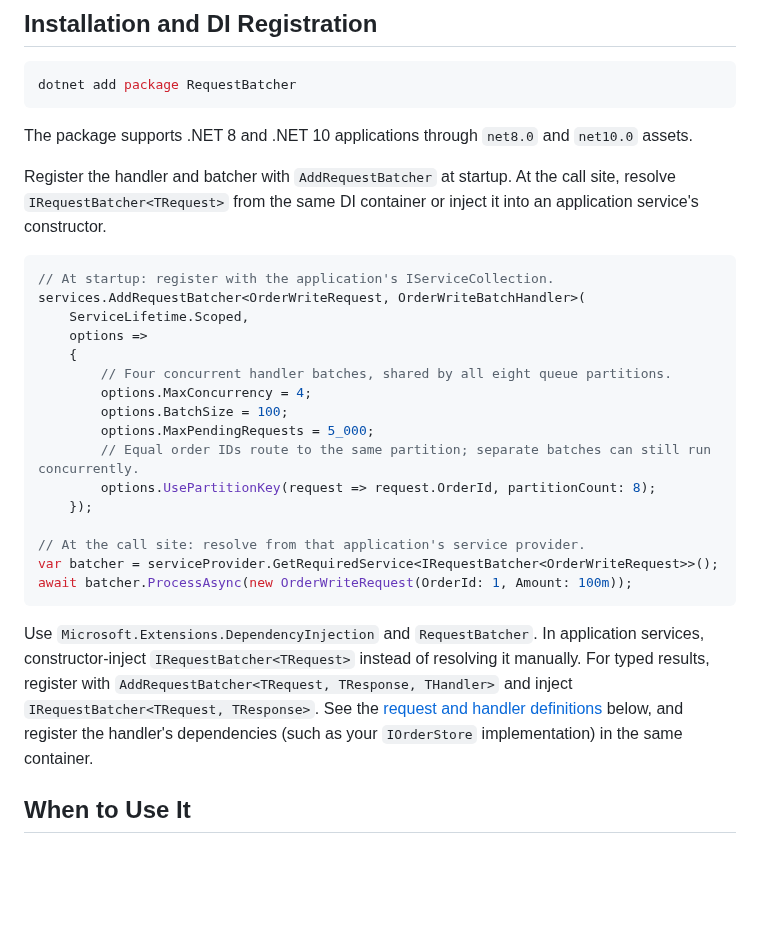
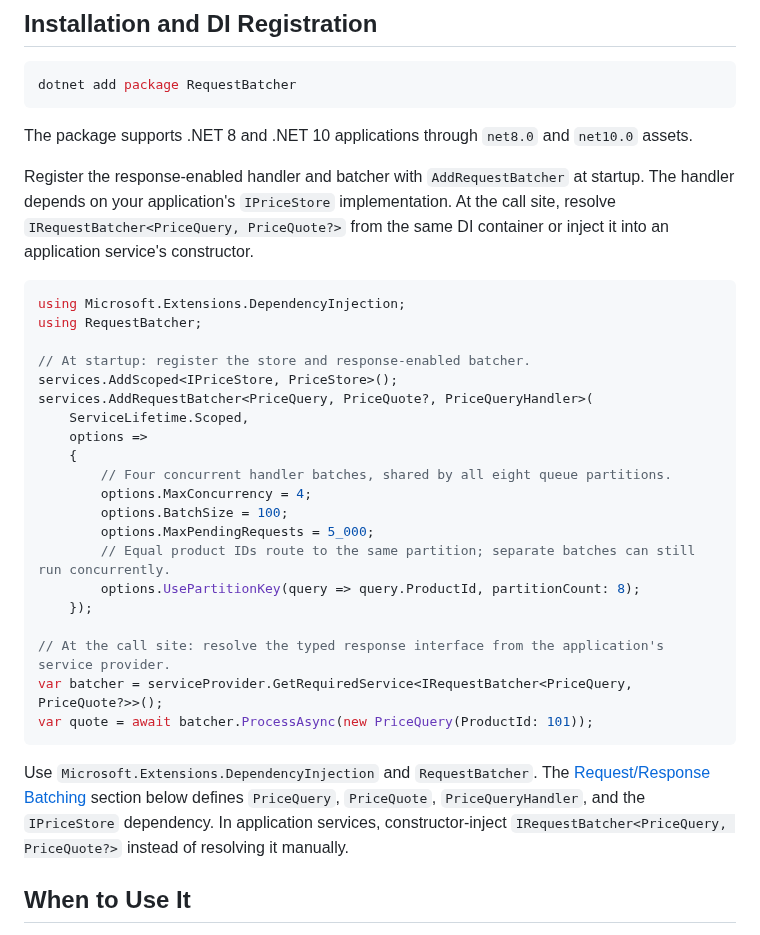
Before and after one commit to eventhorizon-cli/RequestBatcher, a Markdown page: src/RequestBatcher/README.md, the part around one of its changes. Drawn GitHub-style; blank space fills up the shorter version.

````diff
--- a/src/RequestBatcher/README.md
+++ b/src/RequestBatcher/README.md
@@ -38,12 +53,17 @@ dotnet add package RequestBatcher
 
 The package supports .NET 8 and .NET 10 applications through `net8.0` and `net10.0` assets.
 
-Register the handler and batcher with `AddRequestBatcher` at startup. At the call site, resolve
-`IRequestBatcher<TRequest>` from the same DI container or inject it into an application service's constructor.
+Register the response-enabled handler and batcher with `AddRequestBatcher` at startup. The handler depends on your
+application's `IPriceStore` implementation. At the call site, resolve `IRequestBatcher<PriceQuery, PriceQuote?>` from
+the same DI container or inject it into an application service's constructor.
 
 ```csharp
-// At startup: register with the application's IServiceCollection.
-services.AddRequestBatcher<OrderWriteRequest, OrderWriteBatchHandler>(
+using Microsoft.Extensions.DependencyInjection;
+using RequestBatcher;
+
+// At startup: register the store and response-enabled batcher.
+services.AddScoped<IPriceStore, PriceStore>();
+services.AddRequestBatcher<PriceQuery, PriceQuote?, PriceQueryHandler>(
     ServiceLifetime.Scoped,
     options =>
     {
@@ -51,20 +71,18 @@ services.AddRequestBatcher<OrderWriteRequest, OrderWriteBatchHandler>(
         options.MaxConcurrency = 4;
         options.BatchSize = 100;
         options.MaxPendingRequests = 5_000;
-        // Equal order IDs route to the same partition; separate batches can still run concurrently.
-        options.UsePartitionKey(request => request.OrderId, partitionCount: 8);
+        // Equal product IDs route to the same partition; separate batches can still run concurrently.
+        options.UsePartitionKey(query => query.ProductId, partitionCount: 8);
     });
 
-// At the call site: resolve from that application's service provider.
-var batcher = serviceProvider.GetRequiredService<IRequestBatcher<OrderWriteRequest>>();
-await batcher.ProcessAsync(new OrderWriteRequest(OrderId: 1, Amount: 100m));
+// At the call site: resolve the typed response interface from the application's service provider.
+var batcher = serviceProvider.GetRequiredService<IRequestBatcher<PriceQuery, PriceQuote?>>();
+var quote = await batcher.ProcessAsync(new PriceQuery(ProductId: 101));
 ```
 
-Use `Microsoft.Extensions.DependencyInjection` and `RequestBatcher`. In application services, constructor-inject
-`IRequestBatcher<TRequest>` instead of resolving it manually. For typed results, register with
-`AddRequestBatcher<TRequest, TResponse, THandler>` and inject `IRequestBatcher<TRequest, TResponse>`.
-See the [request and handler definitions](#request-only-batching) below, and register the handler's dependencies
-(such as your `IOrderStore` implementation) in the same container.
+Use `Microsoft.Extensions.DependencyInjection` and `RequestBatcher`. The [Request/Response Batching](#requestresponse-batching)
+section below defines `PriceQuery`, `PriceQuote`, `PriceQueryHandler`, and the `IPriceStore` dependency. In application
+services, constructor-inject `IRequestBatcher<PriceQuery, PriceQuote?>` instead of resolving it manually.
 
 ## When to Use It
 
````
Also changed, not shown: other parts of src/RequestBatcher/README.md (+20 -5 lines), README.md (+37 -24 lines), README.zh-CN.md (+32 -23 lines), docs/assets/request-batcher-opportunistic-merging.png (added), docs/assets/request-batcher-opportunistic-merging.zh-CN.png (added), 2 other files.
